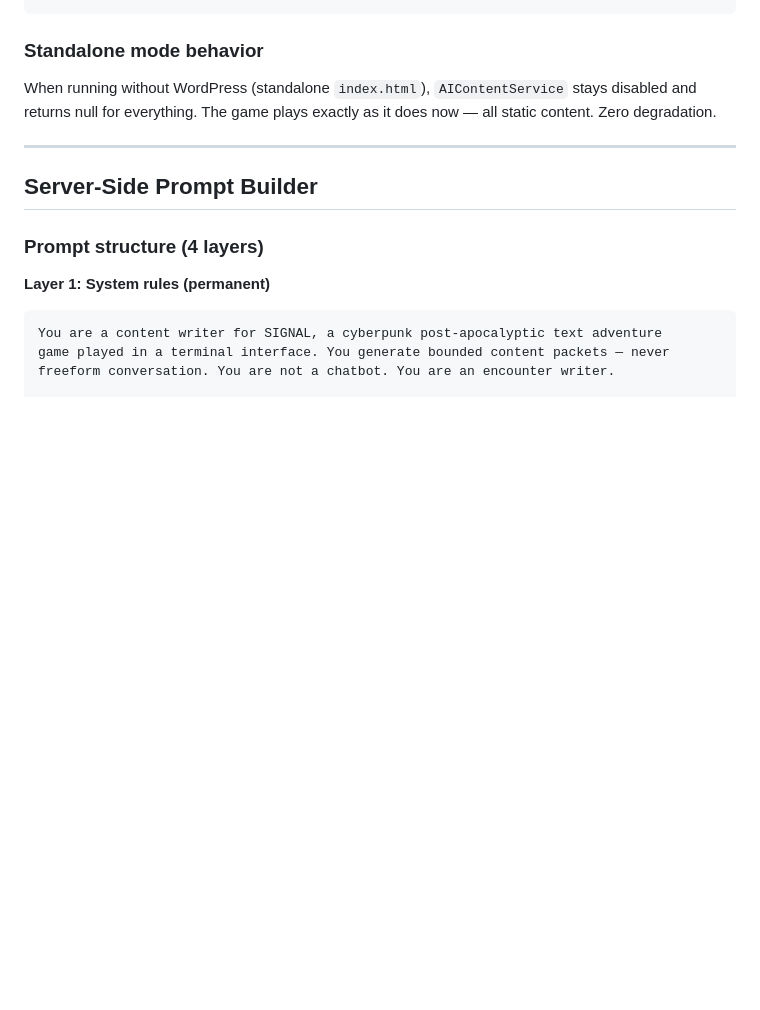
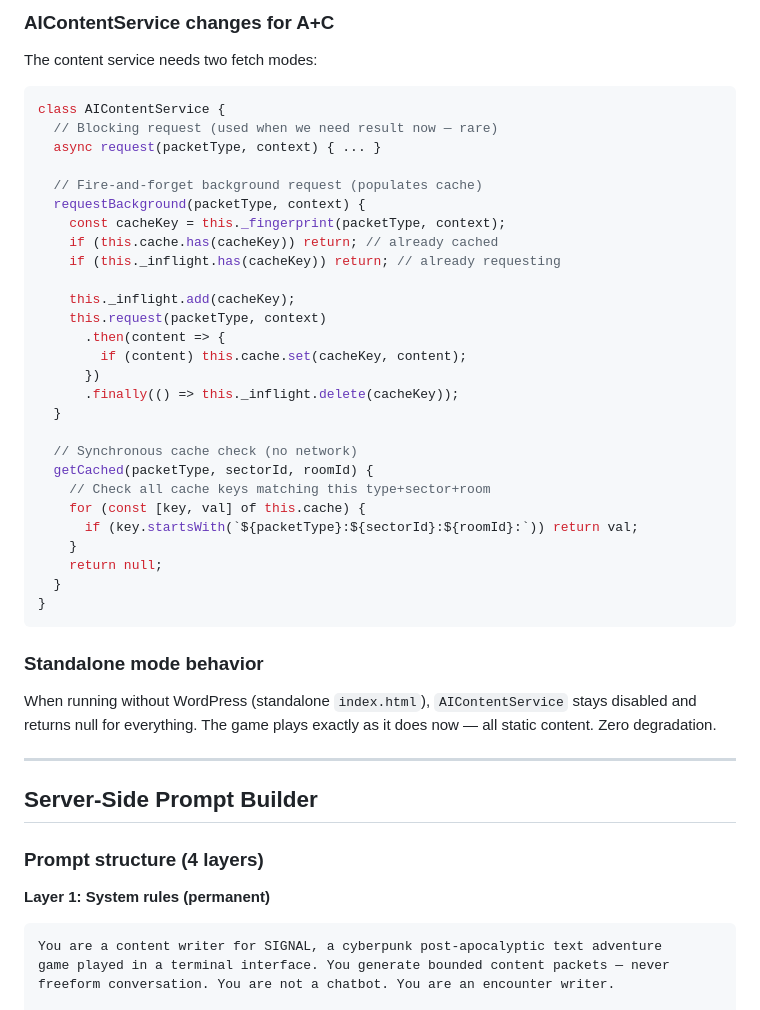
Before and after one commit to travisw/signal-game, a Markdown page: docs/2026-04-01-runtime-ai-content-plan.md, the part around one of its changes. Drawn GitHub-style; blank space fills up the shorter version.

````diff
--- a/docs/2026-04-01-runtime-ai-content-plan.md
+++ b/docs/2026-04-01-runtime-ai-content-plan.md
@@ -457,3 +499,35 @@ const finalDesc = aiContent?.description || desc;
+### AIContentService changes for A+C
+
+The content service needs two fetch modes:
+
+```js
+class AIContentService {
+  // Blocking request (used when we need result now — rare)
+  async request(packetType, context) { ... }
+
+  // Fire-and-forget background request (populates cache)
+  requestBackground(packetType, context) {
+    const cacheKey = this._fingerprint(packetType, context);
+    if (this.cache.has(cacheKey)) return; // already cached
+    if (this._inflight.has(cacheKey)) return; // already requesting
+
+    this._inflight.add(cacheKey);
+    this.request(packetType, context)
+      .then(content => {
+        if (content) this.cache.set(cacheKey, content);
+      })
+      .finally(() => this._inflight.delete(cacheKey));
+  }
+
+  // Synchronous cache check (no network)
+  getCached(packetType, sectorId, roomId) {
+    // Check all cache keys matching this type+sector+room
+    for (const [key, val] of this.cache) {
+      if (key.startsWith(`${packetType}:${sectorId}:${roomId}:`)) return val;
+    }
+    return null;
+  }
+}
 ```
 
 ### Standalone mode behavior
````
Also changed, not shown: other parts of docs/2026-04-01-runtime-ai-content-plan.md (+61 -19 lines).
